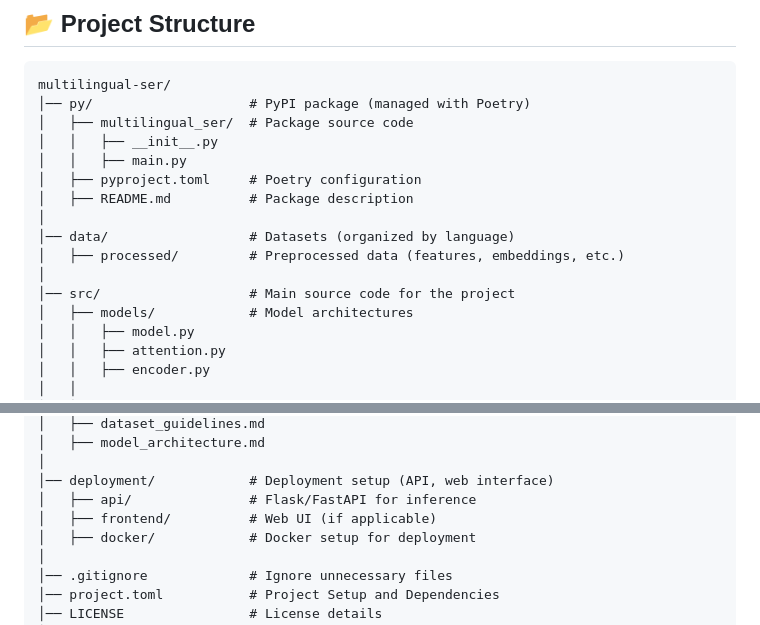
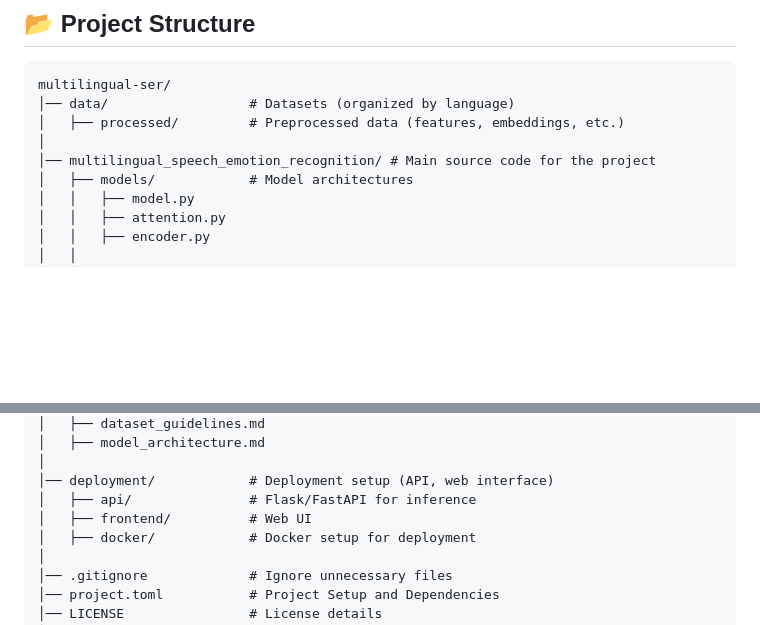
Before and after one commit to aaivu/KuralNet, a Markdown page: README.md, 2 parts joined by grey strips. GitHub-like rendering; blank space fills up the shorter version.

````diff
--- a/README.md
+++ b/README.md
@@ -20,17 +20,10 @@ This model aims to enhance user experiences by detecting emotions from speech ac
 ## 📂 Project Structure
 ```
 multilingual-ser/
-│── py/                    # PyPI package (managed with Poetry)
-│   ├── multilingual_ser/  # Package source code
-│   │   ├── __init__.py
-│   │   ├── main.py
-│   ├── pyproject.toml     # Poetry configuration
-│   ├── README.md          # Package description
-│
 │── data/                  # Datasets (organized by language)
 │   ├── processed/         # Preprocessed data (features, embeddings, etc.)
 │
-│── src/                   # Main source code for the project
+│── multilingual_speech_emotion_recognition/ # Main source code for the project
 │   ├── models/            # Model architectures
 │   │   ├── model.py
 │   │   ├── attention.py
@@ -64,7 +57,7 @@ multilingual-ser/
 │
 │── deployment/            # Deployment setup (API, web interface)
 │   ├── api/               # Flask/FastAPI for inference
-│   ├── frontend/          # Web UI (if applicable)
+│   ├── frontend/          # Web UI
 │   ├── docker/            # Docker setup for deployment
 │
 │── .gitignore             # Ignore unnecessary files
````
